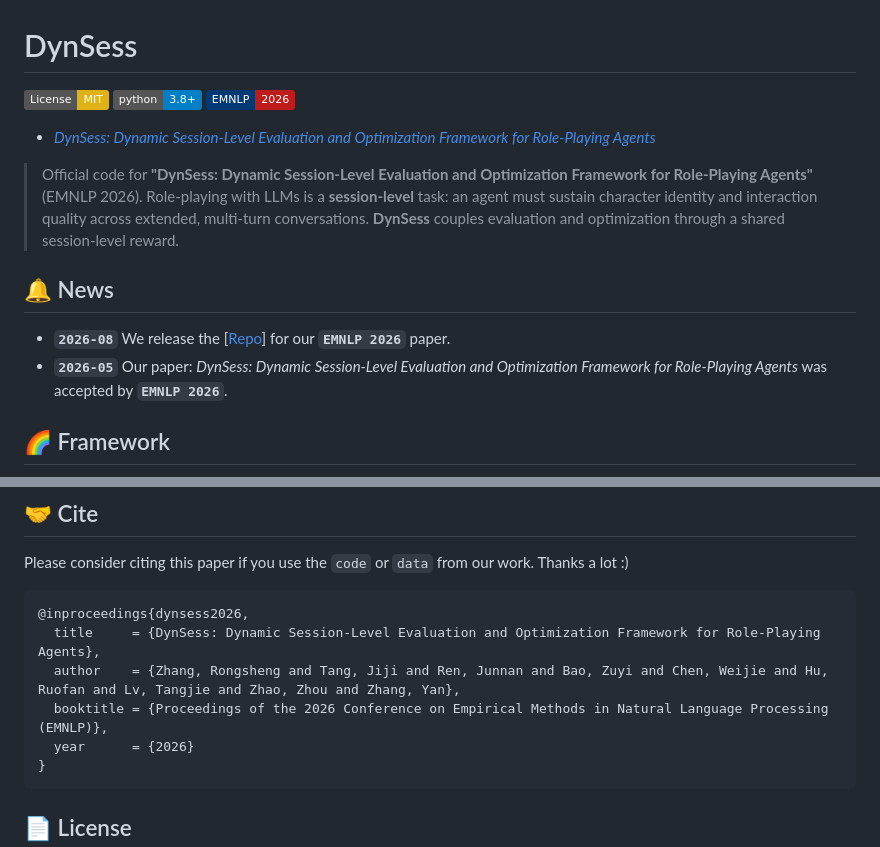
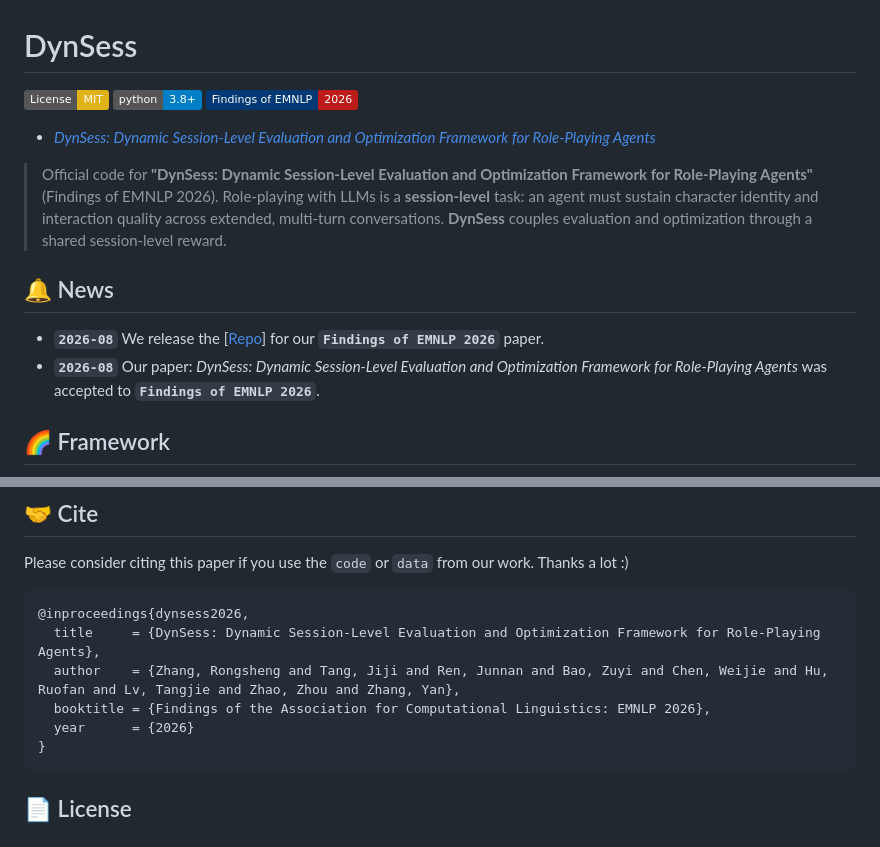
Before and after one commit to tangbupt/DynSess, a Markdown page: README.md, 2 parts joined by grey strips. GitHub-like rendering; badges without logos.

Commit message:
Update EMNLP Findings acceptance details

````diff
--- a/README.md
+++ b/README.md
@@ -1,14 +1,14 @@
 # DynSess
 [![license](https://img.shields.io/badge/License-MIT-yellow.svg)](./LICENSE)
 [![Python 3.8+](https://img.shields.io/badge/python-3.8+-blue.svg)](https://www.python.org/)
-[![EMNLP](https://img.shields.io/badge/EMNLP-2026-%23f1592a?labelColor=%23003973&color=%23be1c1a)](https://2026.emnlp.org/)
+[![Findings of EMNLP 2026](https://img.shields.io/badge/Findings_of_EMNLP-2026-%23f1592a?labelColor=%23003973&color=%23be1c1a)](https://2026.emnlp.org/)
  - [*DynSess: Dynamic Session-Level Evaluation and Optimization Framework for Role-Playing Agents*](https://arxiv.org/)
 
-> Official code for **"DynSess: Dynamic Session-Level Evaluation and Optimization Framework for Role-Playing Agents"** (EMNLP 2026). Role-playing with LLMs is a **session-level** task: an agent must sustain character identity and interaction quality across extended, multi-turn conversations. **DynSess** couples evaluation and optimization through a shared session-level reward.
+> Official code for **"DynSess: Dynamic Session-Level Evaluation and Optimization Framework for Role-Playing Agents"** (Findings of EMNLP 2026). Role-playing with LLMs is a **session-level** task: an agent must sustain character identity and interaction quality across extended, multi-turn conversations. **DynSess** couples evaluation and optimization through a shared session-level reward.
 
 ## 🔔 News
-- **`2026-08`** We release the [[Repo](https://github.com/tangbupt/DynSess)] for our **`EMNLP 2026`** paper.
-- **`2026-05`** Our paper: *DynSess: Dynamic Session-Level Evaluation and Optimization Framework for Role-Playing Agents* was accepted by **`EMNLP 2026`**.
+- **`2026-08`** We release the [[Repo](https://github.com/tangbupt/DynSess)] for our **`Findings of EMNLP 2026`** paper.
+- **`2026-08`** Our paper: *DynSess: Dynamic Session-Level Evaluation and Optimization Framework for Role-Playing Agents* was accepted to **`Findings of EMNLP 2026`**.
 
 ## 🌈 Framework
 ![Framework](./assets/figures/framework.png)
@@ -133,7 +133,7 @@
 @inproceedings{dynsess2026,
   title     = {DynSess: Dynamic Session-Level Evaluation and Optimization Framework for Role-Playing Agents},
   author    = {Zhang, Rongsheng and Tang, Jiji and Ren, Junnan and Bao, Zuyi and Chen, Weijie and Hu, Ruofan and Lv, Tangjie and Zhao, Zhou and Zhang, Yan},
-  booktitle = {Proceedings of the 2026 Conference on Empirical Methods in Natural Language Processing (EMNLP)},
+  booktitle = {Findings of the Association for Computational Linguistics: EMNLP 2026},
   year      = {2026}
 }
 ```
````
